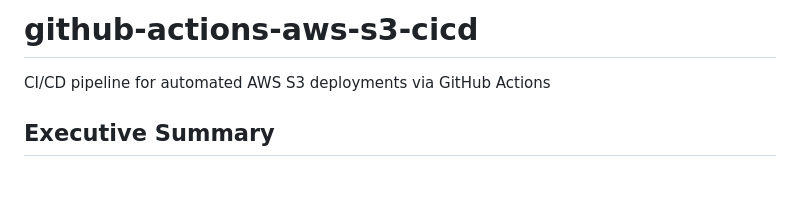
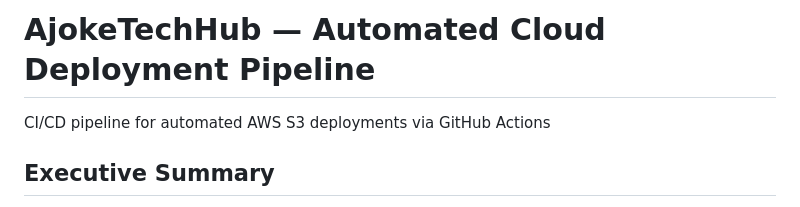
Before and after one commit to Ajokemi/github-actions-aws-s3-cicd, a Markdown page: README.md, the part around the change. Drawn GitHub-style; blank space fills up the shorter version.

```diff
--- a/README.md
+++ b/README.md
@@ -1,6 +1,5 @@
-# github-actions-aws-s3-cicd
+# AjokeTechHub — Automated Cloud Deployment Pipeline
 CI/CD pipeline for automated AWS S3 deployments via GitHub Actions
-
 ## Executive Summary
 
 This project implements a secure, fully automated CI/CD pipeline that deploys a static website from a GitHub repository to a globally distributed HTTPS endpoint using AWS S3 and CloudFront. Every push to `main` triggers an automated security and quality gate, followed by a keyless deployment to AWS using OpenID Connect (OIDC) — eliminating the need for long-lived AWS access keys entirely.
```
